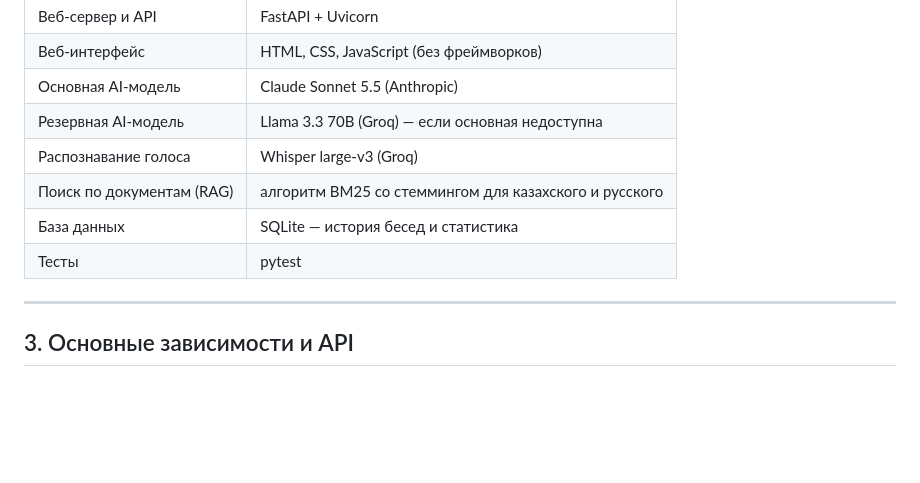
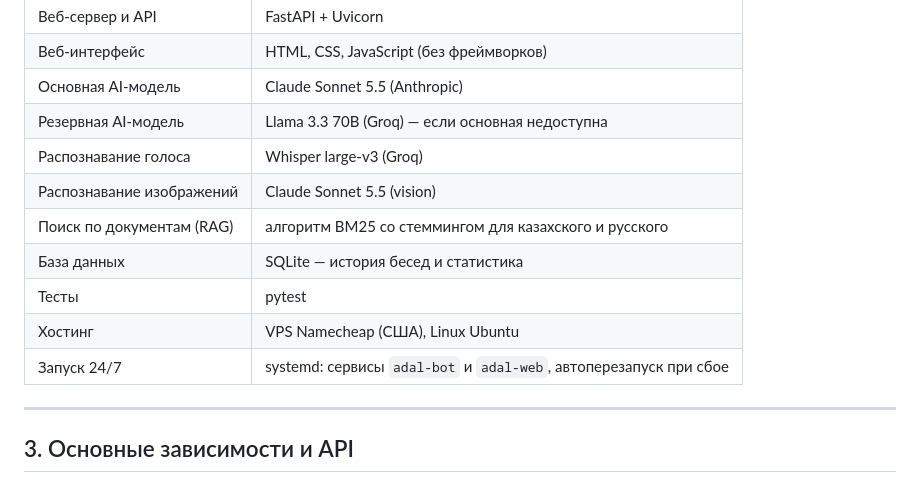
Before and after one commit to Nurcod/Adal-kogam-AI, a Markdown page: README.md, the part around the change. Rendered like a GitHub page; blank space fills up the shorter version.

Commit message:
README: hosting and image recognition in tech stack

```diff
--- a/README.md
+++ b/README.md
@@ -64,9 +64,12 @@ uvicorn web_app:app --port 8095          # веб-версия → http://localh
 | Основная AI-модель | Claude Sonnet 5.5 (Anthropic) |
 | Резервная AI-модель | Llama 3.3 70B (Groq) — если основная недоступна |
 | Распознавание голоса | Whisper large-v3 (Groq) |
+| Распознавание изображений | Claude Sonnet 5.5 (vision) |
 | Поиск по документам (RAG) | алгоритм BM25 со стеммингом для казахского и русского |
 | База данных | SQLite — история бесед и статистика |
 | Тесты | pytest |
+| Хостинг | VPS Namecheap (США), Linux Ubuntu |
+| Запуск 24/7 | systemd: сервисы `adal-bot` и `adal-web`, автоперезапуск при сбое |
 
 ---
 
```
